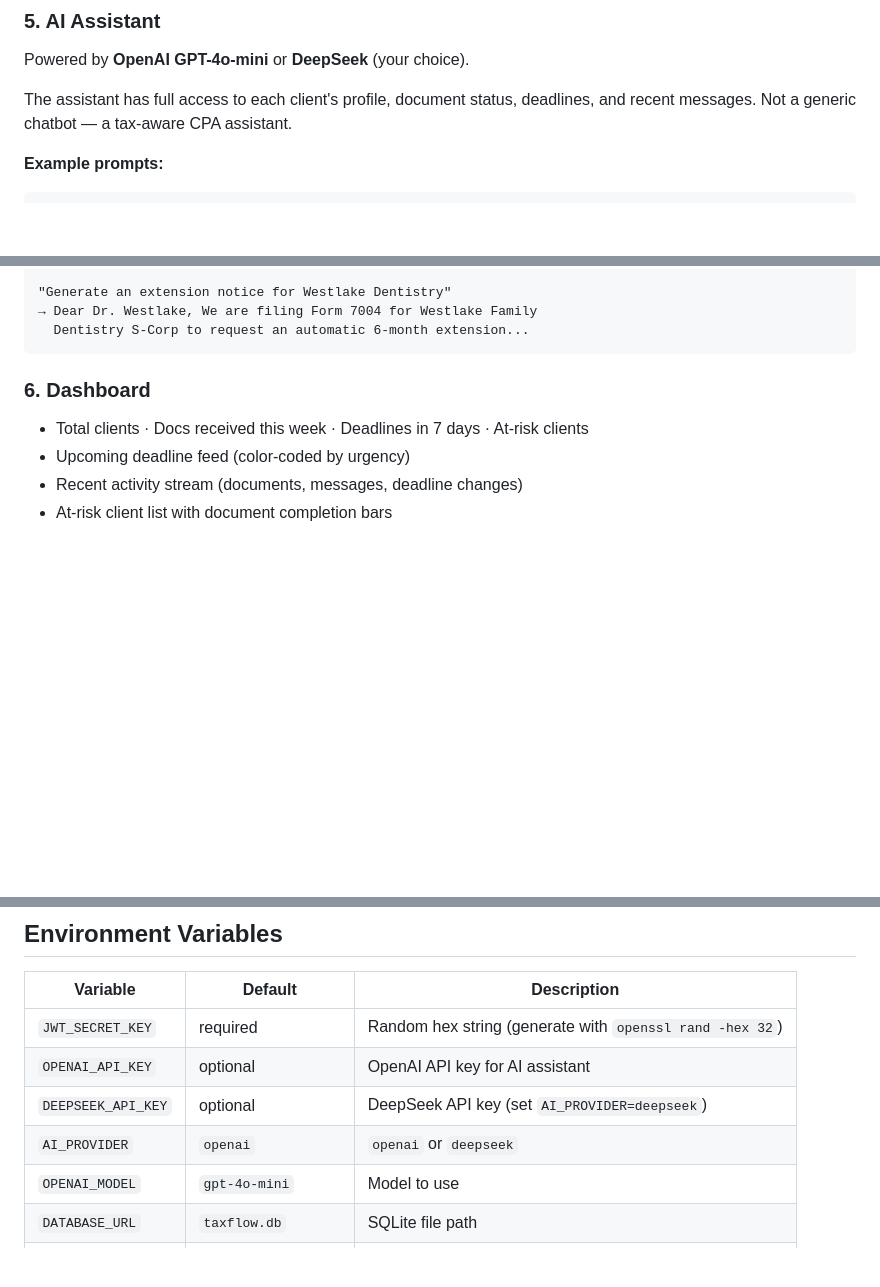
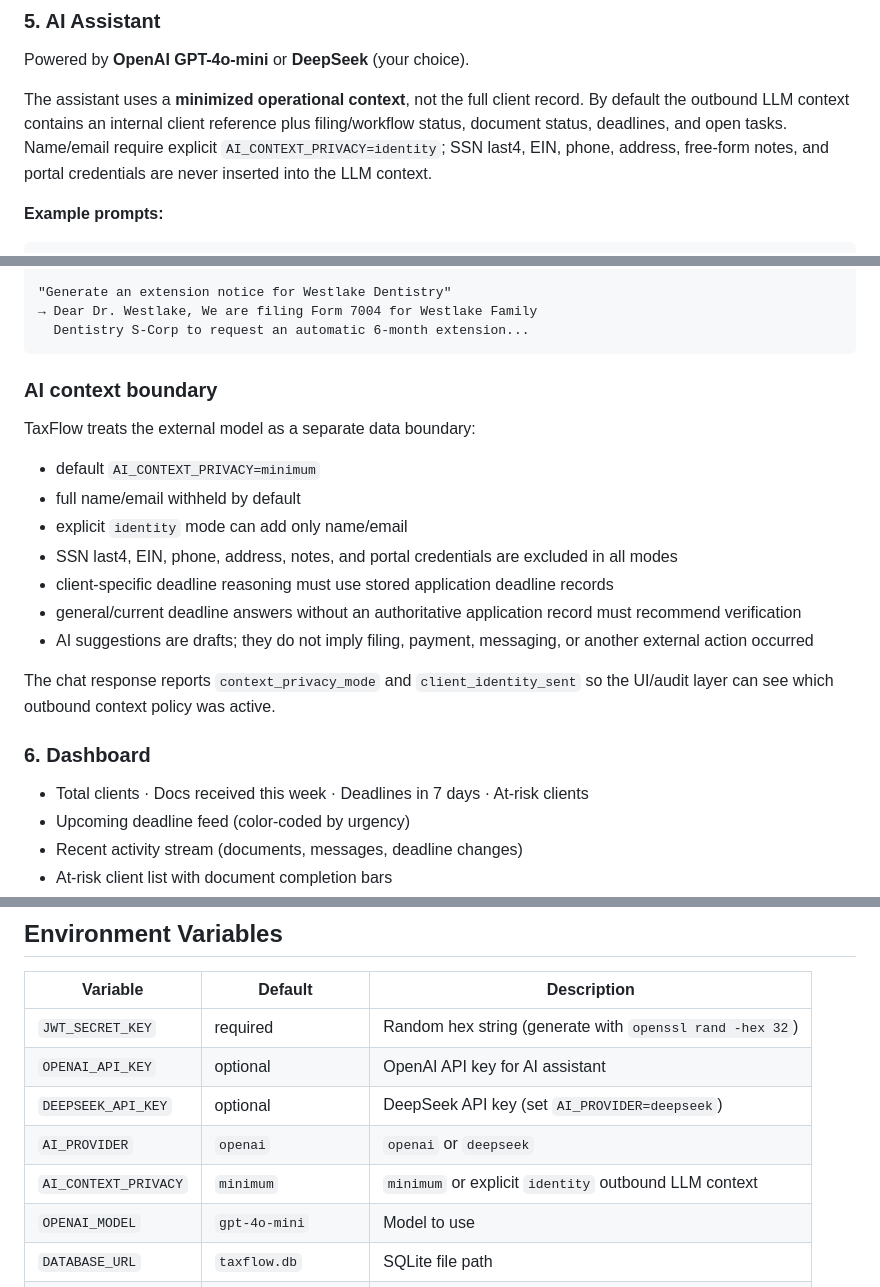
Before and after one commit to kOs-tile/taxflow-crm, a Markdown page: README.md, 3 parts joined by grey strips. GitHub-like rendering; blank space fills up the shorter version.

Commit message:
docs: reposition TaxFlow as privacy-aware vertical AI demo

````diff
--- a/README.md
+++ b/README.md
@@ -81,7 +81,7 @@ Visual timeline per client. At-risk detection for missed or overdue deadlines.
 
 Powered by **OpenAI GPT-4o-mini** or **DeepSeek** (your choice).
 
-The assistant has full access to each client's profile, document status, deadlines, and recent messages. Not a generic chatbot — a tax-aware CPA assistant.
+The assistant uses a **minimized operational context**, not the full client record. By default the outbound LLM context contains an internal client reference plus filing/workflow status, document status, deadlines, and open tasks. Name/email require explicit `AI_CONTEXT_PRIVACY=identity`; SSN last4, EIN, phone, address, free-form notes, and portal credentials are never inserted into the LLM context.
 
 **Example prompts:**
 ```
@@ -108,6 +108,20 @@ The assistant has full access to each client's profile, document status, deadlin
 → Dear Dr. Westlake, We are filing Form 7004 for Westlake Family
   Dentistry S-Corp to request an automatic 6-month extension...
 ```
+
+### AI context boundary
+
+TaxFlow treats the external model as a separate data boundary:
+
+- default `AI_CONTEXT_PRIVACY=minimum`
+- full name/email withheld by default
+- explicit `identity` mode can add only name/email
+- SSN last4, EIN, phone, address, notes, and portal credentials are excluded in all modes
+- client-specific deadline reasoning must use stored application deadline records
+- general/current deadline answers without an authoritative application record must recommend verification
+- AI suggestions are drafts; they do not imply filing, payment, messaging, or another external action occurred
+
+The chat response reports `context_privacy_mode` and `client_identity_sent` so the UI/audit layer can see which outbound context policy was active.
 
 ### 6. Dashboard
 - Total clients · Docs received this week · Deadlines in 7 days · At-risk clients
@@ -349,6 +363,7 @@ Tests use an **in-memory SQLite database** for complete isolation. No server req
 | `OPENAI_API_KEY` | optional | OpenAI API key for AI assistant |
 | `DEEPSEEK_API_KEY` | optional | DeepSeek API key (set `AI_PROVIDER=deepseek`) |
 | `AI_PROVIDER` | `openai` | `openai` or `deepseek` |
+| `AI_CONTEXT_PRIVACY` | `minimum` | `minimum` or explicit `identity` outbound LLM context |
 | `OPENAI_MODEL` | `gpt-4o-mini` | Model to use |
 | `DATABASE_URL` | `taxflow.db` | SQLite file path |
 | `ADMIN_EMAIL` | `admin@taxflow.app` | Default admin email |
````
